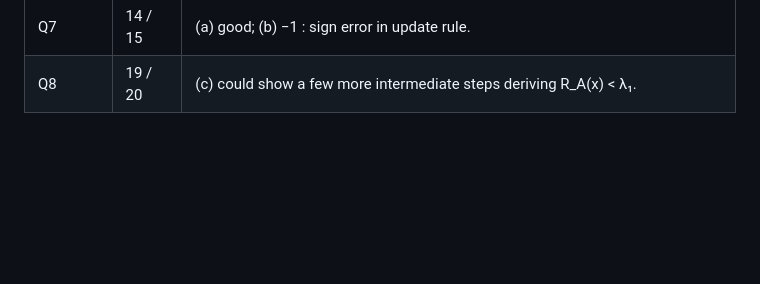
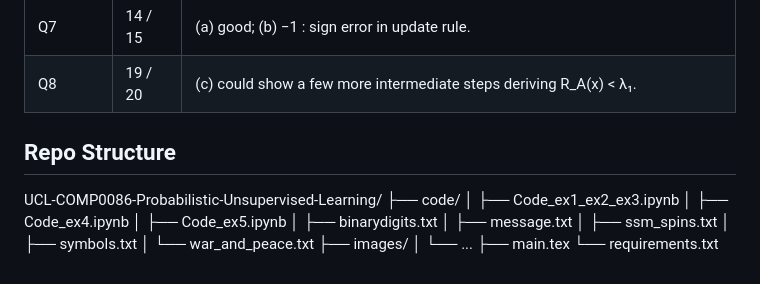
Before and after one commit to BenoitCou/UCL-COMP0086-Probabilistic-and-Unsupervised-Learning-Coursework, a Markdown page: README.md, the part around the change. GitHub-like rendering; blank space fills up the shorter version.

```diff
--- a/README.md
+++ b/README.md
@@ -45,3 +45,20 @@ latexmk -pdf main.tex
 | Q6       | 0 / 60  | Not attempted.                                                                                                                                                    |
 | Q7       | 14 / 15 | (a) good; (b) −1 : sign error in update rule.                                                                                                                     |
 | Q8       | 19 / 20 | (c) could show a few more intermediate steps deriving R\_A(x) < λ₁.                                                                                               |
+
+## Repo Structure
+
+UCL-COMP0086-Probabilistic-Unsupervised-Learning/
+├── code/
+│   ├── Code_ex1_ex2_ex3.ipynb
+│   ├── Code_ex4.ipynb
+│   ├── Code_ex5.ipynb
+│   ├── binarydigits.txt
+│   ├── message.txt
+│   ├── ssm_spins.txt
+│   ├── symbols.txt
+│   └── war_and_peace.txt
+├── images/
+│   └── ...
+├── main.tex
+└── requirements.txt
```
